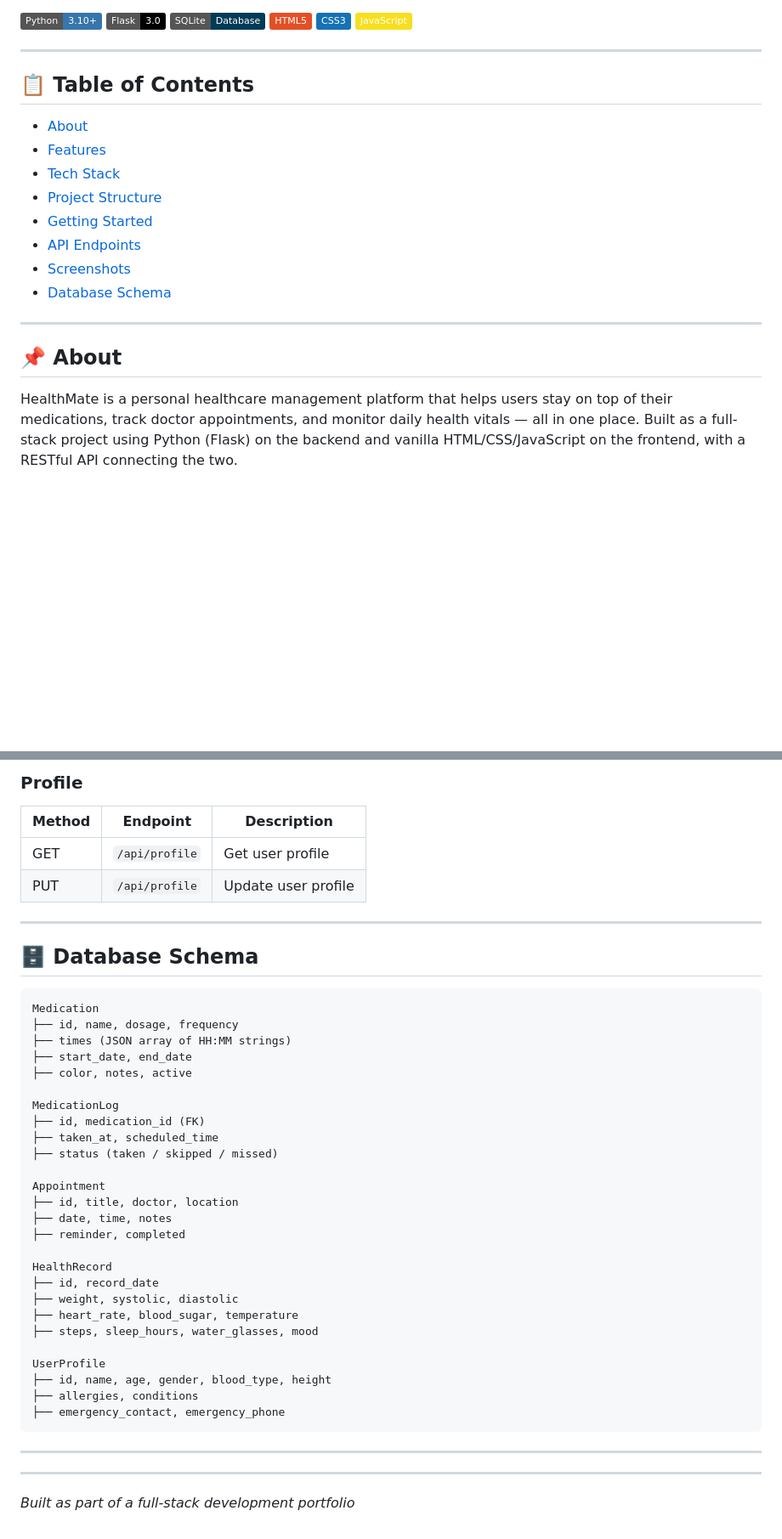
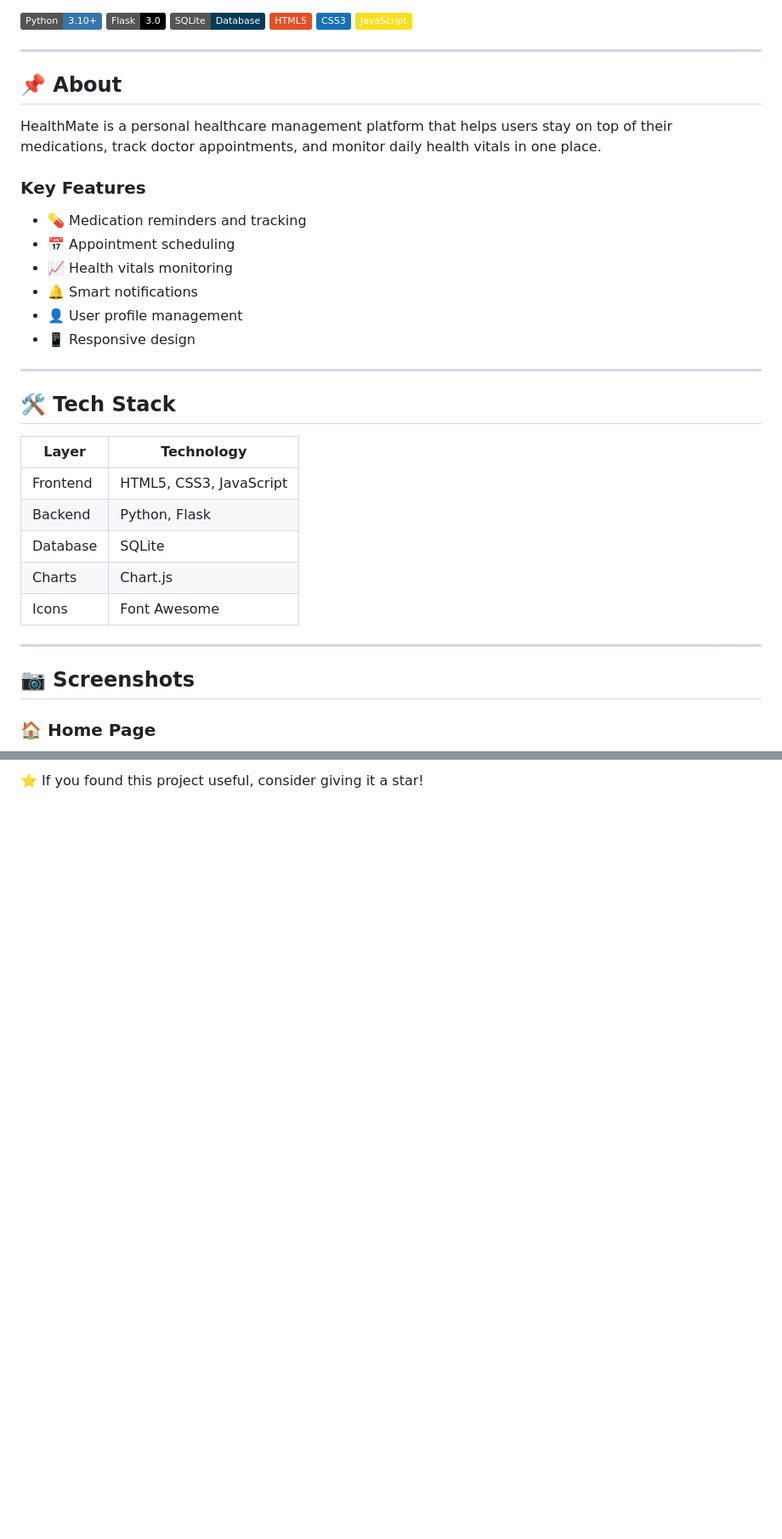
Before and after one commit to jyotiradithyareddykolan-creator/HealthMate, a Markdown page: README.md, 2 parts joined by grey strips. Shown at 85% size. Drawn GitHub-style; badges without logos; blank space fills up the shorter version.

````diff
--- a/README.md
+++ b/README.md
@@ -11,19 +11,34 @@ A full-stack healthcare management web application for tracking medications, app
 
 ---
 
-## 📋 Table of Contents
+## 📌 About
 
-- [About](#about)
-- [Features](#features)
-- [Tech Stack](#tech-stack)
-- [Project Structure](#project-structure)
-- [Getting Started](#getting-started)
-- [API Endpoints](#api-endpoints)
-- [Screenshots](#screenshots)
-- [Database Schema](#database-schema)
+HealthMate is a personal healthcare management platform that helps users stay on top of their medications, track doctor appointments, and monitor daily health vitals in one place.
+
+### Key Features
+
+- 💊 Medication reminders and tracking
+- 📅 Appointment scheduling
+- 📈 Health vitals monitoring
+- 🔔 Smart notifications
+- 👤 User profile management
+- 📱 Responsive design
 
 ---
 
-## 📌 About
+## 🛠 Tech Stack
 
-HealthMate is a personal healthcare management platform that helps users stay on top of their medications, track doctor appointments, and monitor daily health vitals — all in one place. Built as a full-stack project using Python (Flask) on the backend and vanilla HTML/CSS/JavaScript on the frontend, with a RESTful API connecting the two.
+| Layer | Technology |
+|---------|----------|
+| Frontend | HTML5, CSS3, JavaScript |
+| Backend | Python, Flask |
+| Database | SQLite |
+| Charts | Chart.js |
+| Icons | Font Awesome |
+
+---
+
+## 📷 Screenshots
+
+### 🏠 Home Page
+
@@ -167,45 +172 @@ The database is created automatically on first run with sample data so the chart
-### Profile
-| Method | Endpoint | Description |
-|---|---|---|
-| GET | `/api/profile` | Get user profile |
-| PUT | `/api/profile` | Update user profile |
-
----
-
-## 🗄 Database Schema
-
-```
-Medication
-├── id, name, dosage, frequency
-├── times (JSON array of HH:MM strings)
-├── start_date, end_date
-├── color, notes, active
-
-MedicationLog
-├── id, medication_id (FK)
-├── taken_at, scheduled_time
-├── status (taken / skipped / missed)
-
-Appointment
-├── id, title, doctor, location
-├── date, time, notes
-├── reminder, completed
-
-HealthRecord
-├── id, record_date
-├── weight, systolic, diastolic
-├── heart_rate, blood_sugar, temperature
-├── steps, sleep_hours, water_glasses, mood
-
-UserProfile
-├── id, name, age, gender, blood_type, height
-├── allergies, conditions
-├── emergency_contact, emergency_phone
-```
-
----
-
-
----
-
-*Built as part of a full-stack development portfolio*
+⭐ If you found this project useful, consider giving it a star!
````
Also changed, not shown: other parts of README.md (+106 -116 lines).
